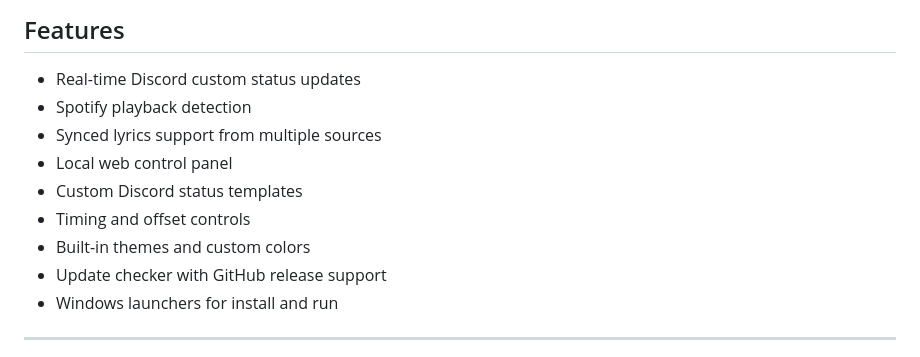
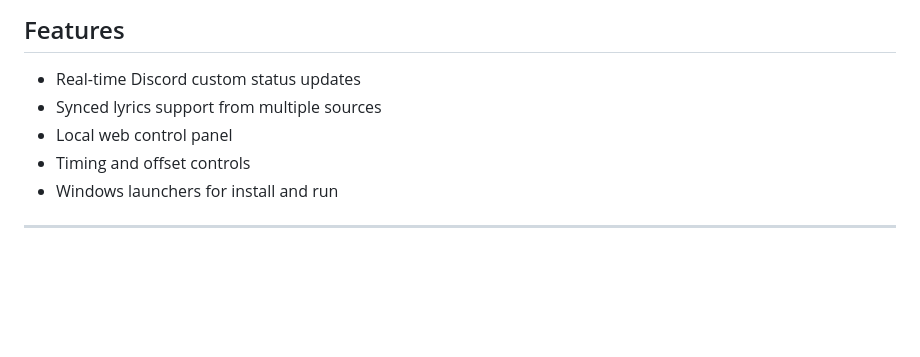
Before and after one commit to bkiaf/Lyrics-Status-af, a Markdown page: README.md, the part around the change. Drawn GitHub-style; blank space fills up the shorter version.

```diff
--- a/README.md
+++ b/README.md
@@ -16,13 +16,9 @@ Lyrics Status is a local Node.js app with a web control panel. It listens to you
 ## Features
 
 - Real-time Discord custom status updates
-- Spotify playback detection
 - Synced lyrics support from multiple sources
 - Local web control panel
-- Custom Discord status templates
 - Timing and offset controls
-- Built-in themes and custom colors
-- Update checker with GitHub release support
 - Windows launchers for install and run
 
 ---
```
